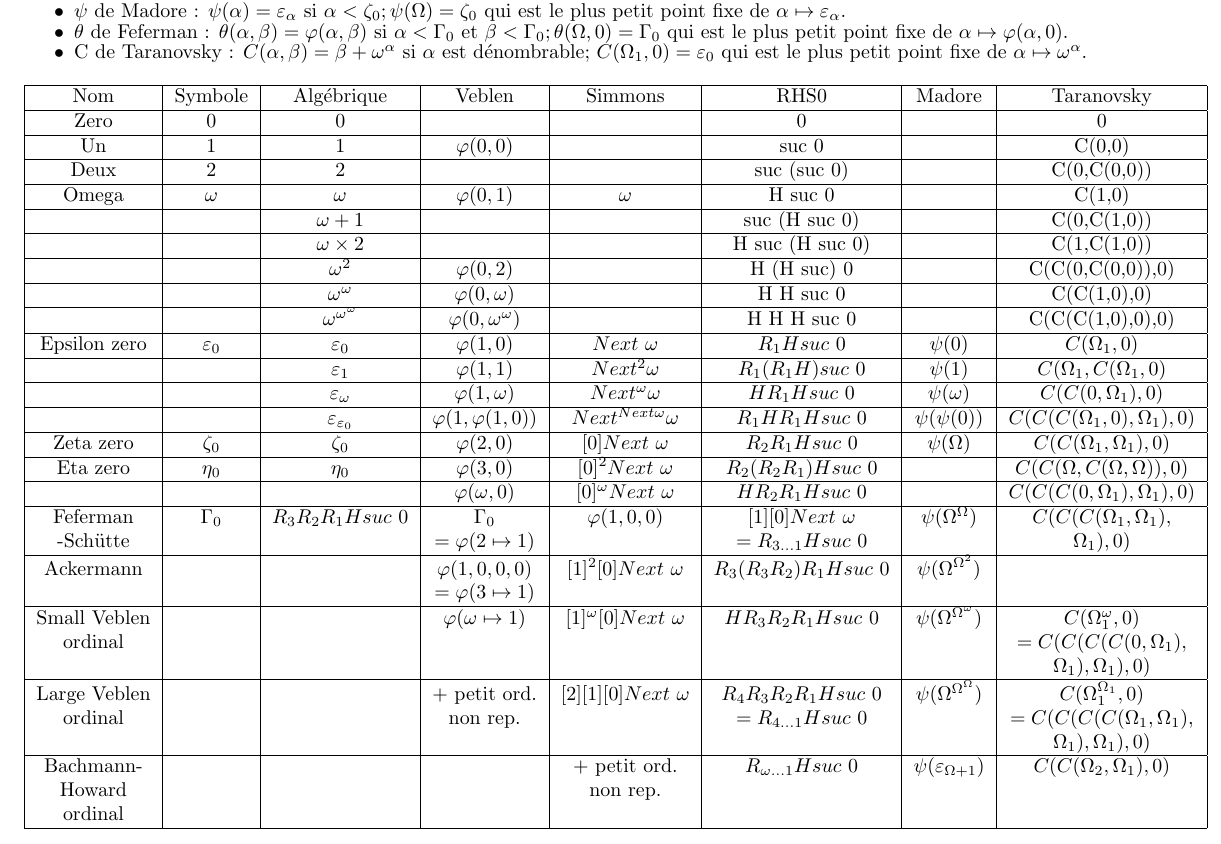
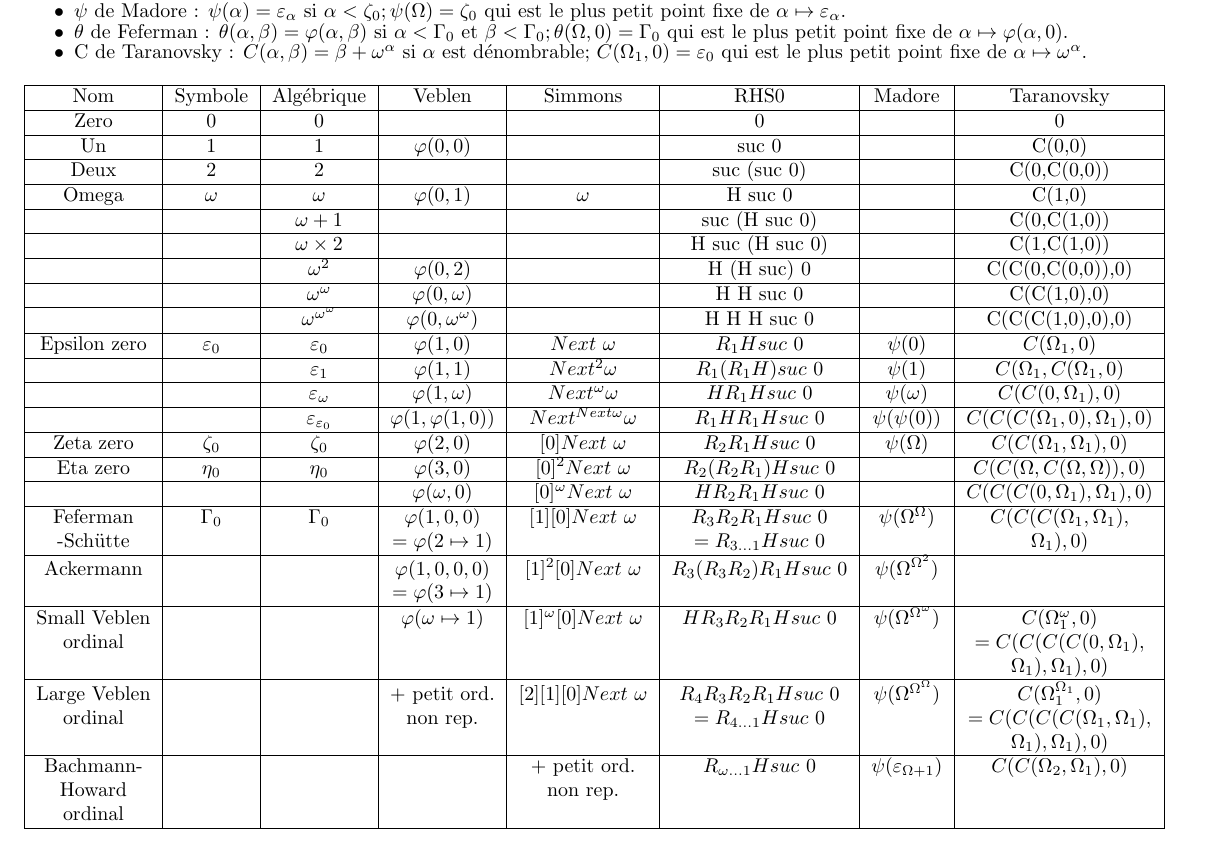
Before and after one commit to jbailhache/projects, a LaTeX CV (ord/resume.tex): part of the page, cut so that both start at the same text. Compiled offline with pdfLaTeX.

Commit message:
correction

```diff
--- a/ord/resume.tex
+++ b/ord/resume.tex
@@ -110,8 +110,8 @@ Epsilon zero	& \(\varepsilon_0\)	& \(\varepsilon_0\)		& \(\varphi(1,0)\)		& \(Ne
 Zeta zero	& \(\zeta_0\)		& \(\zeta_0\)			& \(\varphi(2,0)\)		& \([0] Next\ \omega\)		& \(R_2 R_1 H suc\ 0\)	& \(\psi(\Omega)\)			& \(C(C(\Omega_1,\Omega_1),0)\)	\\ \hline
 Eta zero	& \(\eta_0\)		& \(\eta_0\)			& \(\varphi(3,0)\)		& \([0]^2 Next\ \omega\) 	& \(R_2 (R_2 R_1) H suc\ 0\)&					& \(C(C(\Omega,C(\Omega,\Omega)),0)\) \\ \hline
 		&			&			& \(\varphi(\omega,0)\)		& \([0]^\omega Next\ \omega\) & \(H R_2 R_1 H suc\ 0\)&					& \(C(C(C(0,\Omega_1),\Omega_1),0)\) \\ \hline
-Feferman	& \(\Gamma_0\)		& \(R_3 R_2 R_1 H suc\ 0\)
-								& \(\Gamma_0\)			& \(\varphi(1,0,0)\)		& \([1] [0] Next\ \omega\)	& \(\psi(\Omega^\Omega)\)		& \(C(C(C(\Omega_1,\Omega_1),\) \\
+Feferman	& \(\Gamma_0\)
+								& \(\Gamma_0\)			& \(\varphi(1,0,0)\)		& \([1] [0] Next\ \omega\)	& \(R_3 R_2 R_1 H suc\ 0\) & \(\psi(\Omega^\Omega)\)		& \(C(C(C(\Omega_1,\Omega_1),\) \\
 -Schütte	&			&				& \(=\varphi(2 \mapsto 1)\)	&				& \(= R_{3 \ldots 1} H suc\ 0\) & 					& \(\Omega_1),0)\)		\\ \hline
 Ackermann	&			&				& \(\varphi(1,0,0,0)\)		& \([1]^2 [0] Next\ \omega\) & \(R_3 (R_3 R_2) R_1 H suc\ 0\) & \(\psi(\Omega^{\Omega^2})\)		&				\\
 		&			&				& \(=\varphi(3 \mapsto 1)\)	&				&			&					&				\\ \hline
```
Also changed, not shown: ord/summary.tex (+2 -2 lines), ord/resume.pdf, ord/summary.pdf, 2 other files.
